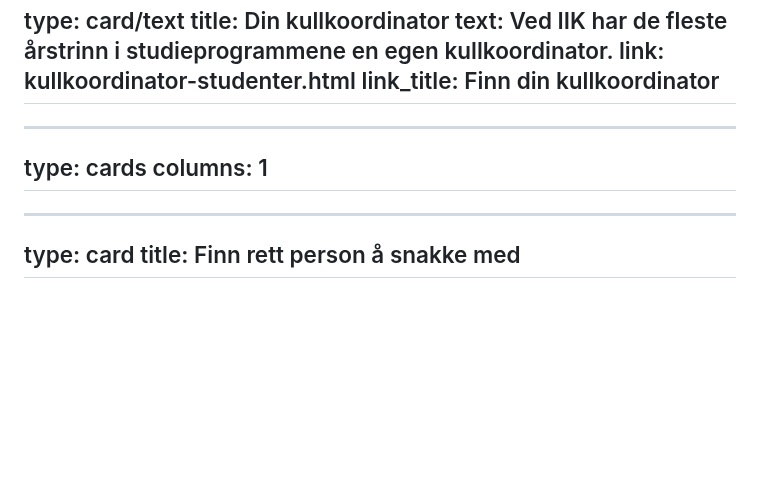
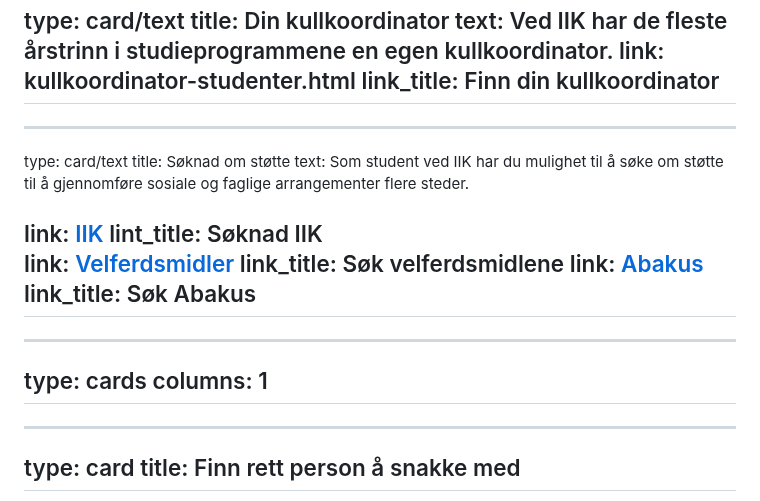
Before and after one commit to falkr/iik-edu, a Markdown page: pages/student.md, the part around the change. Drawn GitHub-style; blank space fills up the shorter version.

```diff
--- a/pages/student.md
+++ b/pages/student.md
@@ -58,15 +58,23 @@ link: kullkoordinator-studenter.html
 link_title: Finn din kullkoordinator
 ---
 
+---
+type: card/text
+title: Søknad om støtte
+text: Som student ved IIK har du mulighet til å søke om støtte til å gjennomføre sosiale og faglige arrangementer flere steder.
 
-
-
+link: [IIK](https://forms.office.com/Pages/ResponsePage.aspx?id=cgahCS-CZ0SluluzdZZ8BdJ-PJxmVTVEsxockEXQ7BNUQVQyQlgzNVNHSEE4TUpSVVlIUTE0Vk8wRC4u&origin=Invitation&channel=0)
+lint_title: Søknad IIK
+link: [Velferdsmidler](https://ie.studentrad.no/)
+link_title: Søk velferdsmidlene
+link: [Abakus](https://abakus.no/pages/arrangementer/88-klassearrangementer)
+link_title: Søk Abakus
+---
 
 ---
 type: cards
 columns: 1
 ---
-
 
 ---
 type: card
```
